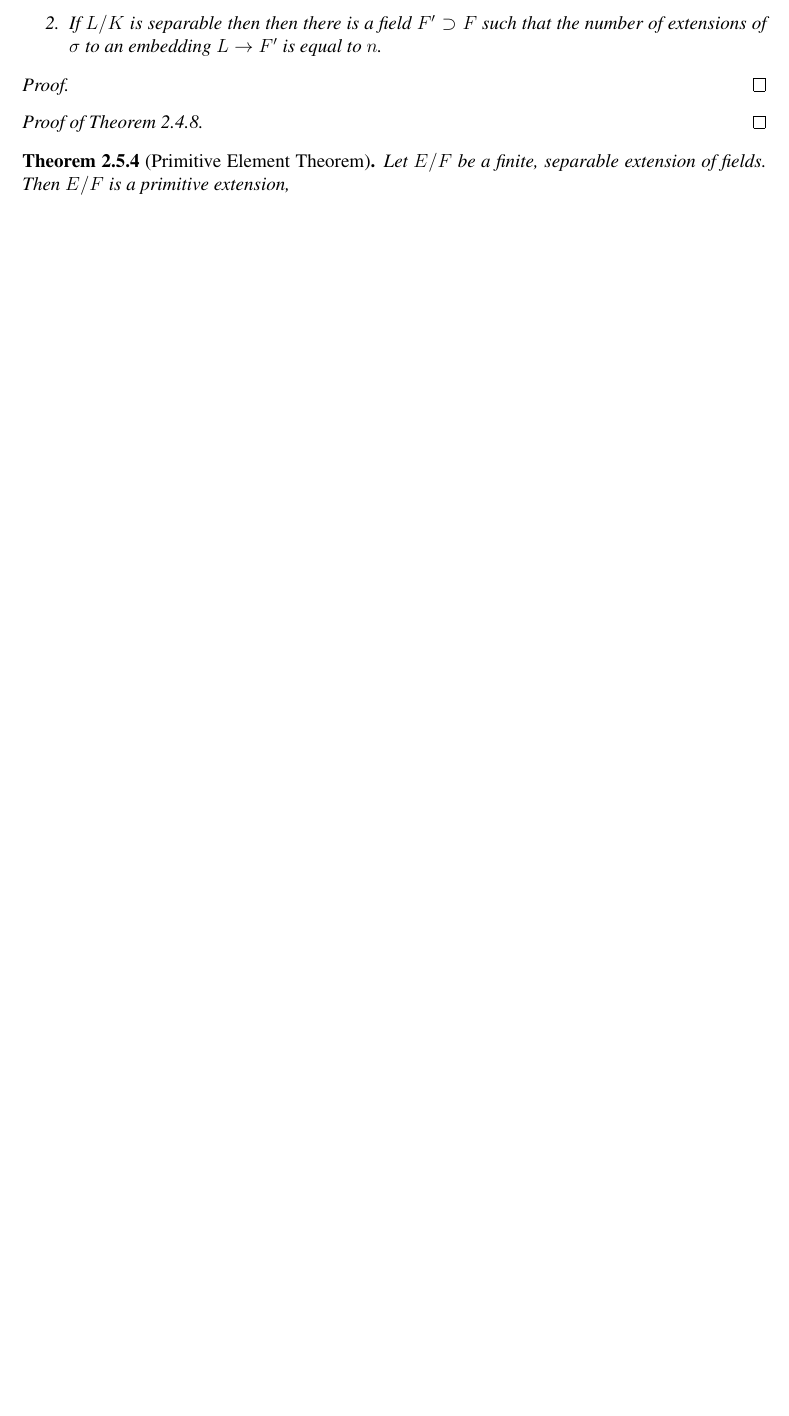
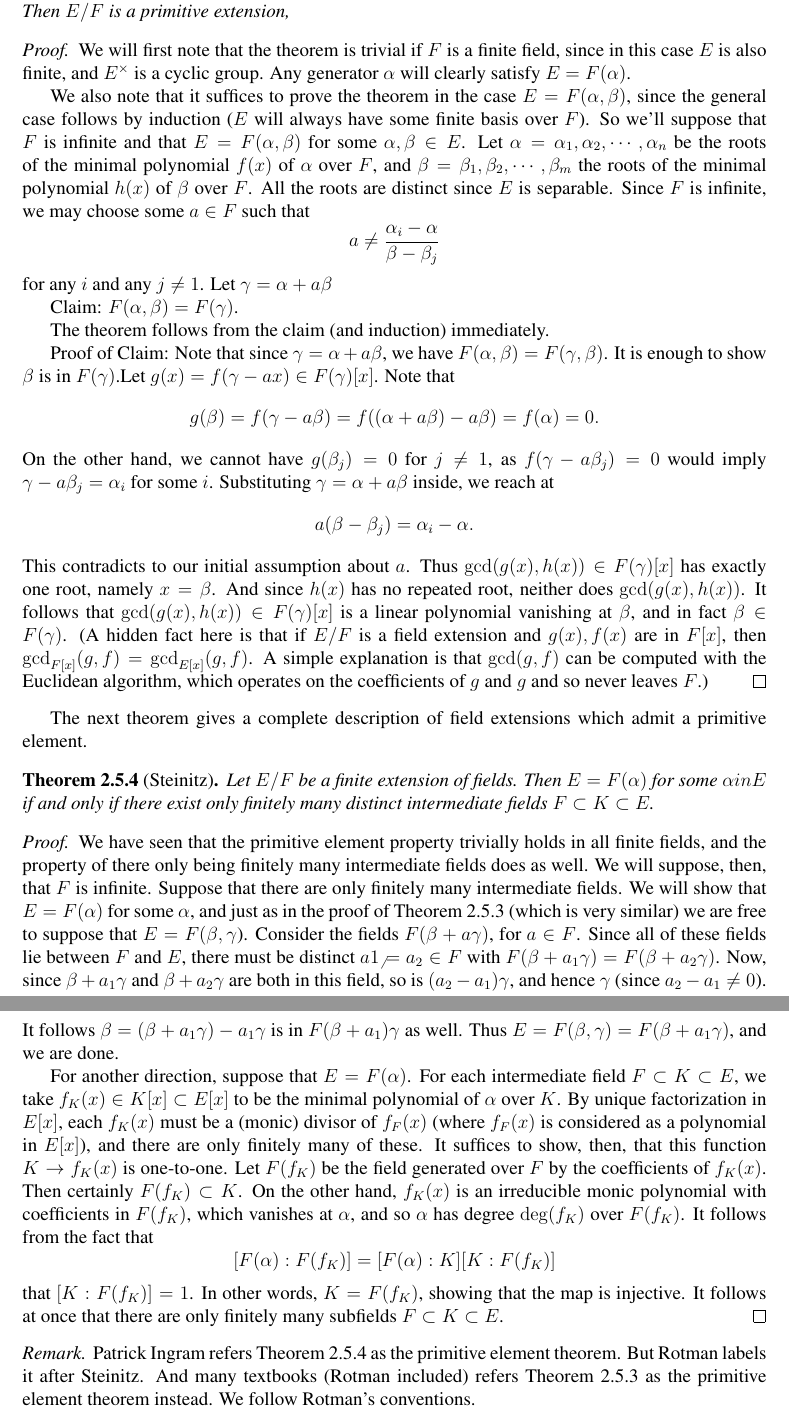
Before and after one commit to hinamizawa/MATH-8510-Galois-Theory, a LaTeX thesis (Lecture Notes.tex): part of page 13 of 13 before the commit and two parts of pages 13 and 14 of 14 after it, the two joined at a grey line, cut at the place of the change, the shorter picture padded with empty space. Compiled offline with pdfLaTeX.

Commit message:
Finish primitive element theorem

```diff
--- a/Lecture Notes.tex
+++ b/Lecture Notes.tex
@@ -410,18 +407,45 @@ Let's postpone the proof till next section. The usefulness of this theorem is th
-        \item If $L/K$ is separable then then there is a field $F'\supset F$ such that the number of extensions of $\sigma$ to an embedding $L\to F'$ is equal to $n$.
-    \end{enumerate}
-\end{lem}
+\begin{thm}[Primitive Element Theorem]\label{primitive}
+    Let $E/F$ be a finite, separable extension of fields. Then $E/F$ is a primitive extension,
+\end{thm}
 
 \begin{proof}
+    We will first note that the theorem is trivial if $F$ is a finite field, since in this case $E$ is also finite, and $E^\times$ is a cyclic group. Any generator $\aa$ will clearly satisfy $E = F(\aa)$.
 
+    We also note that it suffices to prove the theorem in the case $E = F(\aa,\bb)$, since the general case follows by induction ($E$ will always have some finite basis over $F$). So we'll suppose that $F$ is infinite and that $E=F(\aa,\bb)$ for some $\aa,\bb\in E$.
+    Let $\aa=\aa_1,\aa_2,\cdots,\aa_n$ be the roots of the minimal polynomial $f(x)$ of $\aa$ over $F$, and $\bb=\bb_1,\bb_2,\cdots,\bb_m$ the roots of the minimal polynomial $h(x)$ of $\bb$ over $F$. All the roots are distinct since $E$ is separable. Since $F$ is infinite, we may choose some $a \in F$ such that $$a\not= \frac{\aa_i-\aa}{\bb-\bb_j}$$ for any $i$ and any $j \not= 1$. Let $\gamma = \aa+a\bb$
+
+    Claim: $F(\aa,\bb)=F(\gamma)$.
+
+    The theorem follows from the claim (and induction) immediately.
+
+    Proof of Claim: Note that since $\gamma = \aa+a\bb$, we have $F(\aa,\bb)=F(\gamma,\beta)$. It is enough to show $\beta$ is in $F(\gamma)$.Let $g(x) = f(\gamma - ax) \in F(\gamma)[x]$. Note that
+    $$g(\beta) =f(\gamma - a \beta) = f((\aa+a\bb)-a\bb) = f(\aa) = 0.$$
+    On the other hand, we cannot have $g(\beta_j)=0$ for $j \not=1$, as $f(\gamma - a\beta_j)=0$ would imply $\gamma-a\beta_j=\aa_i$ for some $i$. Substituting $\gamma= \aa+a\bb$ inside, we reach at
+     $$a(\bb-\bb_j)=\aa_i-\aa.$$
+    This contradicts to our initial assumption about $a$. Thus $\gcd(g(x), h(x))\in F(\gamma)[x]$ has exactly one root, namely $x =\beta$. And since $h(x)$ has no repeated root, neither does $\gcd(g(x), h(x))$. It follows that $\gcd(g(x), h(x)) \in F(\gamma)[x]$ is a linear polynomial vanishing at $\beta$, and in fact $\beta \in F(\gamma)$. (A hidden fact here is that if $E/F$ is a field extension and $g(x),f(x)$ are in $F[x]$, then $\gcd_{F[x]}(g,f) = \gcd_{E[x]}(g,f)$. A simple explanation is that $\gcd(g,f)$ can be computed with the Euclidean algorithm, which operates on the coefficients of $g$ and $g$ and so never leaves $F$.)
 \end{proof}
 
-\begin{proof}[Proof of Theorem \ref{sep2}]
+The next theorem gives a complete description of field extensions which admit a primitive
+element.
 
+\begin{thm}[Steinitz]\label{ste}
+    Let $E/F$ be a finite extension of fields. Then $E = F(\aa)$ for some $\aa in E$ if and only if there exist only finitely many distinct intermediate fields $F \subset K \subset E$.
+\end{thm}
+
+\begin{proof}
+    We have seen that the primitive element property trivially holds in all
+finite fields, and the property of there only being finitely many intermediate fields does as well. We will suppose, then, that $F$ is infinite.
+   Suppose that there are only finitely many intermediate fields. We will show that $E = F(\aa)$ for some $\aa$, and just as in the proof of Theorem \ref{primitive} (which is very similar) we are free to suppose that $E = F(\bb,\gamma$). Consider the fields $F(\bb + a\gamma)$, for $a \in F$. Since all of these fields lie between $F$ and $E$, there must be distinct $a1_ \not= a_2 \in F$ with $F(\bb + a_1 \gamma) = F(\bb + a_2\gamma)$. Now, since $\bb + a_1 \gamma$ and $\bb + a_2 \gamma$ are both in this field, so is $(a_2 - a_1)\gamma$, and hence $\gamma$ (since $a_2 - a_1 \not= 0$). It follows $\beta = (\beta+a_1\gamma) -a_1\gamma$ is in $F(\beta +a_1)\gamma$ as well. Thus $E = F(\bb,\gamma) = F(\bb + a_1\gamma)$, and we are done.
+
+   For another direction, suppose that $E = F(\aa)$. For each intermediate field $F \subset K \subset E$, we take $f_K(x) \in K[x] \subset E[x]$ to be the minimal polynomial of $\aa$ over $K$. By unique factorization in $E[x]$, each $f_K(x)$ must be a (monic) divisor of $f_F(x)$ (where $f_F(x)$ is considered as a polynomial in $E[x]$), and there are only finitely many of these. It suffices to show, then, that this function $K \to f_K(x)$ is one-to-one. Let $F(f_K)$ be the field generated over $F$ by the coefficients of $f_K(x)$. Then certainly $F(f_K) \subset K$. On the other hand, $f_K(x)$ is an irreducible monic polynomial with coefficients in $F(f_K)$, which vanishes at $\aa$, and so $\aa$ has degree $\deg(f_K)$ over $F(f_K)$. It follows from the fact that
+   $$[F(\aa):F(f_K)] = [F(\aa):K][K:F(f_K)]$$ that $[K : F(f_K)] = 1$. In other words, $K = F(f_K)$, showing that the map is injective. It follows at once that there are only finitely many subfields $F \subset K \subset E$.
 \end{proof}
 
-\begin{thm}[Primitive Element Theorem]
-    Let $E/F$ be a finite, separable extension of fields. Then $E/F$ is a primitive extension,
-\end{thm}
+\begin{remark}
+    Patrick Ingram refers Theorem \ref{ste} as the primitive element theorem. But Rotman labels it after Steinitz. And many textbooks (Rotman included) refers Theorem \ref{primitive} as the primitive element theorem instead. We follow Rotman's conventions.
+\end{remark}
+
+
 
 % \newpage
 % \begin{thebibliography}{99} % don't worry about the 99
```
Also changed, not shown: Lecture Notes.pdf, Lecture Notes.tex (13 more changed lines).
